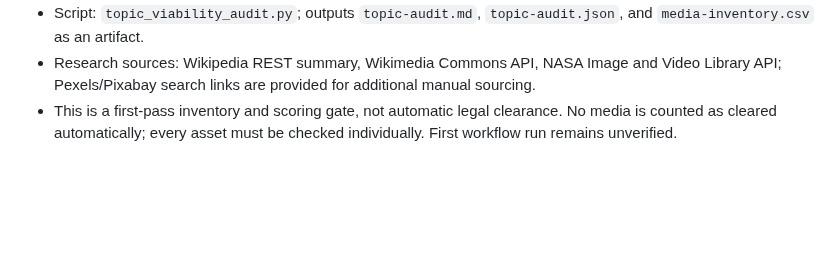
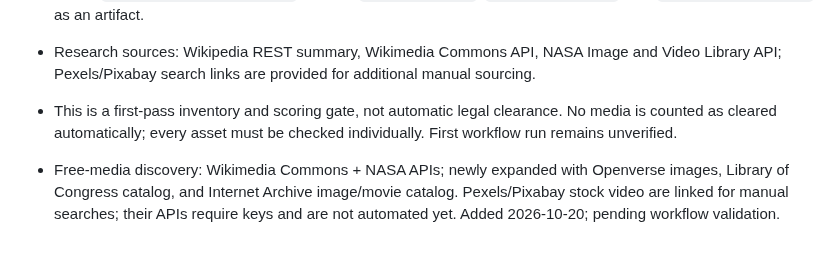
Before and after one commit to Astridrosexxx84/Astridrose-automation-, a Markdown page: TOOL_REGISTRY.md, the part around the change. Rendered like a GitHub page; blank space fills up the shorter version.

Commit message:
Register expanded free-media discovery sources

```diff
--- a/TOOL_REGISTRY.md
+++ b/TOOL_REGISTRY.md
@@ -71,3 +71,5 @@ Update this file as the source of truth when account checks and pipeline tests c
 - Script: `topic_viability_audit.py`; outputs `topic-audit.md`, `topic-audit.json`, and `media-inventory.csv` as an artifact.
 - Research sources: Wikipedia REST summary, Wikimedia Commons API, NASA Image and Video Library API; Pexels/Pixabay search links are provided for additional manual sourcing.
 - This is a first-pass inventory and scoring gate, not automatic legal clearance. No media is counted as cleared automatically; every asset must be checked individually. First workflow run remains unverified.
+
+- Free-media discovery: Wikimedia Commons + NASA APIs; newly expanded with Openverse images, Library of Congress catalog, and Internet Archive image/movie catalog. Pexels/Pixabay stock video are linked for manual searches; their APIs require keys and are not automated yet. Added 2026-10-20; pending workflow validation.
```
